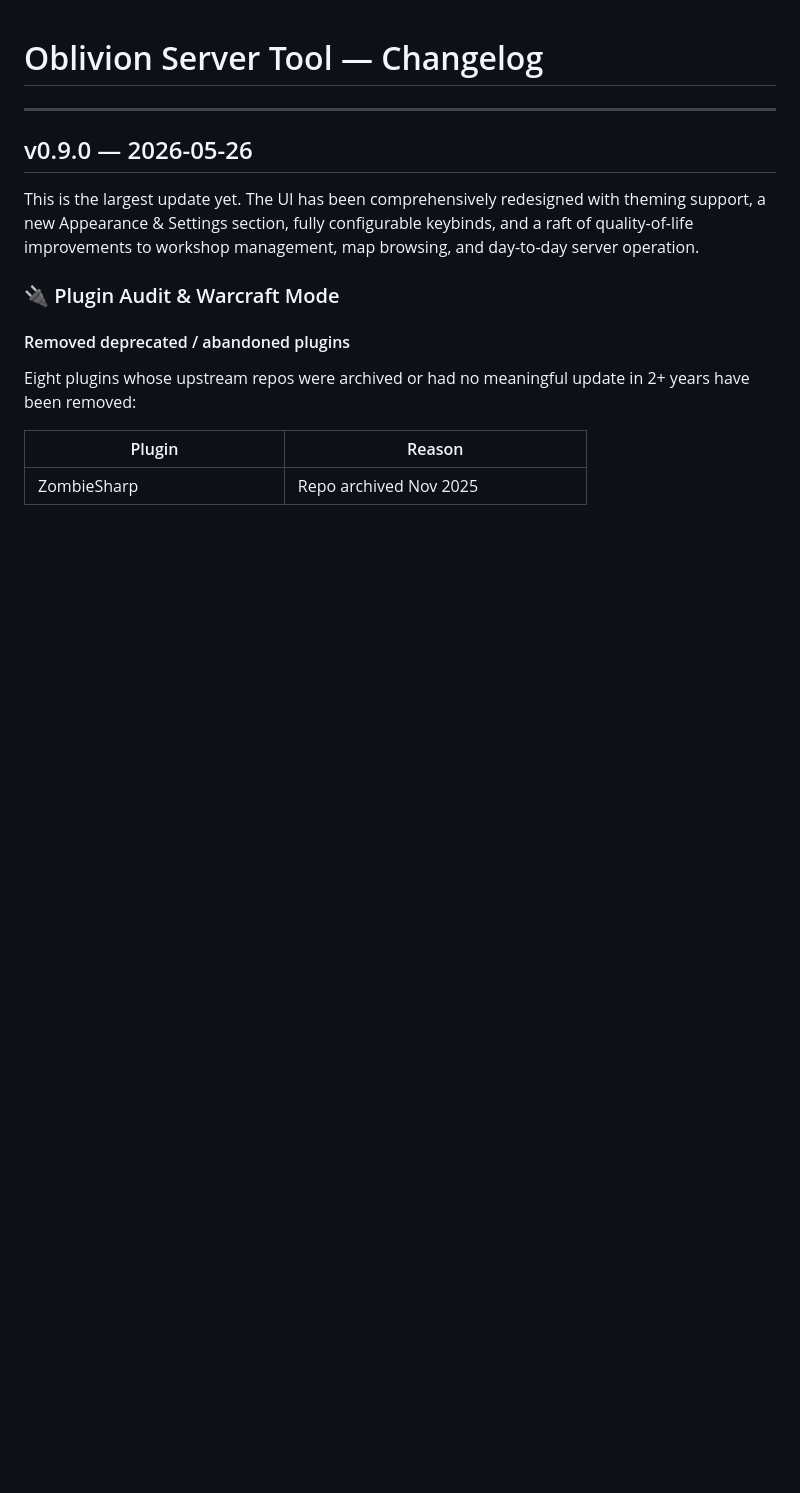
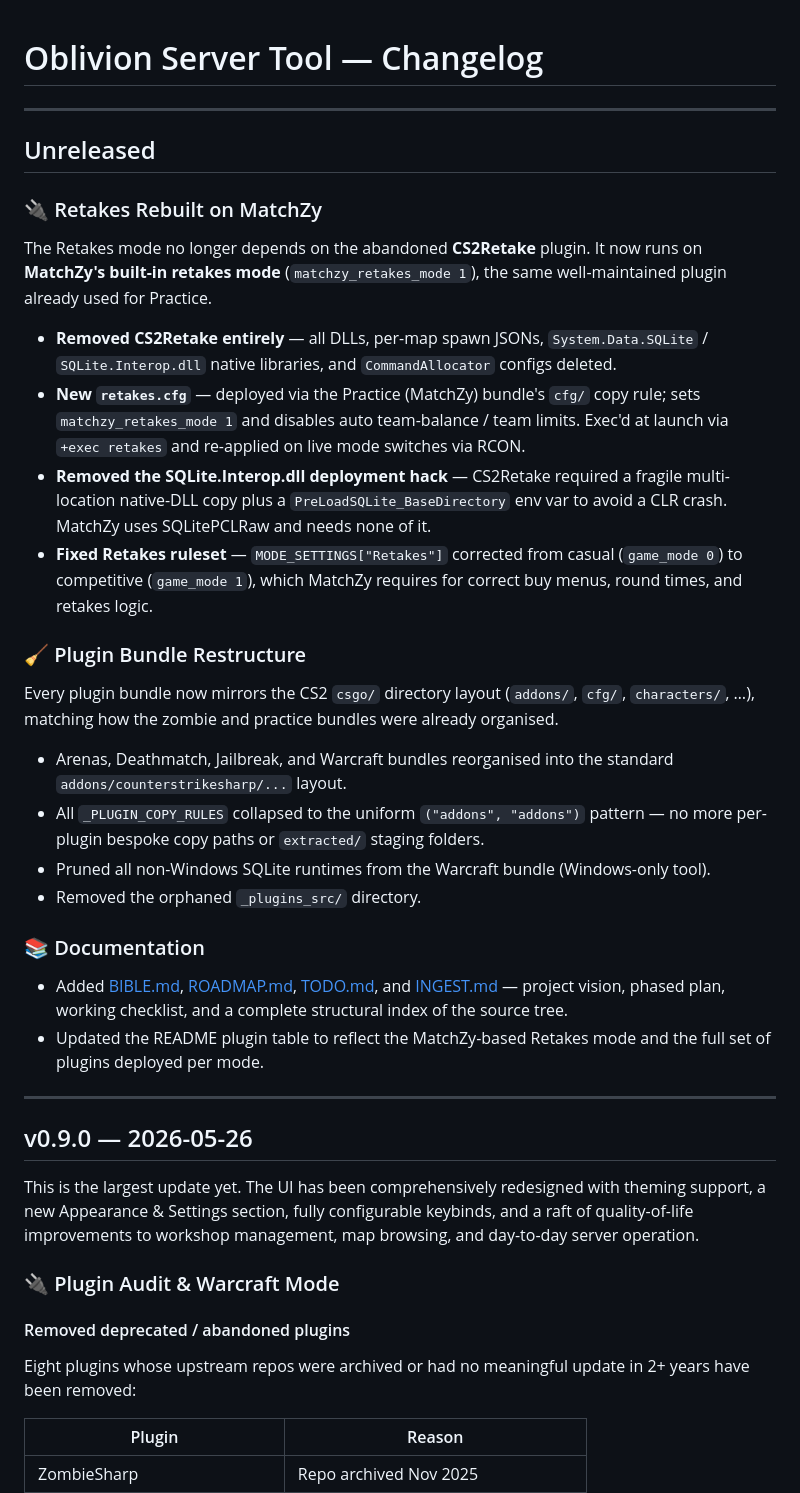
Before and after one commit to oblivion-systems/OblivionServerTool, a Markdown page: CHANGELOG.md, the part around the change. Drawn GitHub-style; blank space fills up the shorter version.

Commit message:
docs: add project guides, structural index, and security audit
Add BIBLE (vision/principles), ROADMAP (phased plan to v1.0.0), TODO (phase
checklist), INGEST (full structural index of the source tree), and AUDIT
(full code/security audit with findings tracked into the roadmap). Update the
README plugin table for the MatchZy-based Retakes and add a CHANGELOG entry for
the retakes migration and bundle restructure.

Co-Authored-By: Claude <noreply@anthropic.com>

```diff
--- a/CHANGELOG.md
+++ b/CHANGELOG.md
@@ -1,4 +1,46 @@
 # Oblivion Server Tool — Changelog
+
+---
+
+## Unreleased
+
+### 🔌 Retakes Rebuilt on MatchZy
+
+The Retakes mode no longer depends on the abandoned **CS2Retake** plugin. It now runs on
+**MatchZy's built-in retakes mode** (`matchzy_retakes_mode 1`), the same well-maintained
+plugin already used for Practice.
+
+- **Removed CS2Retake entirely** — all DLLs, per-map spawn JSONs, `System.Data.SQLite` /
+  `SQLite.Interop.dll` native libraries, and `CommandAllocator` configs deleted.
+- **New `retakes.cfg`** — deployed via the Practice (MatchZy) bundle's `cfg/` copy rule;
+  sets `matchzy_retakes_mode 1` and disables auto team-balance / team limits. Exec'd at
+  launch via `+exec retakes` and re-applied on live mode switches via RCON.
+- **Removed the SQLite.Interop.dll deployment hack** — CS2Retake required a fragile
+  multi-location native-DLL copy plus a `PreLoadSQLite_BaseDirectory` env var to avoid a
+  CLR crash. MatchZy uses SQLitePCLRaw and needs none of it.
+- **Fixed Retakes ruleset** — `MODE_SETTINGS["Retakes"]` corrected from casual
+  (`game_mode 0`) to competitive (`game_mode 1`), which MatchZy requires for correct buy
+  menus, round times, and retakes logic.
+
+### 🧹 Plugin Bundle Restructure
+
+Every plugin bundle now mirrors the CS2 `csgo/` directory layout (`addons/`, `cfg/`,
+`characters/`, …), matching how the zombie and practice bundles were already organised.
+
+- Arenas, Deathmatch, Jailbreak, and Warcraft bundles reorganised into the standard
+  `addons/counterstrikesharp/...` layout.
+- All `_PLUGIN_COPY_RULES` collapsed to the uniform `("addons", "addons")` pattern — no
+  more per-plugin bespoke copy paths or `extracted/` staging folders.
+- Pruned all non-Windows SQLite runtimes from the Warcraft bundle (Windows-only tool).
+- Removed the orphaned `_plugins_src/` directory.
+
+### 📚 Documentation
+
+- Added [BIBLE.md](BIBLE.md), [ROADMAP.md](ROADMAP.md), [TODO.md](TODO.md), and
+  [INGEST.md](INGEST.md) — project vision, phased plan, working checklist, and a complete
+  structural index of the source tree.
+- Updated the README plugin table to reflect the MatchZy-based Retakes mode and the full
+  set of plugins deployed per mode.
 
 ---
 
```
Also changed, not shown: README.md (+4 -3 lines).
